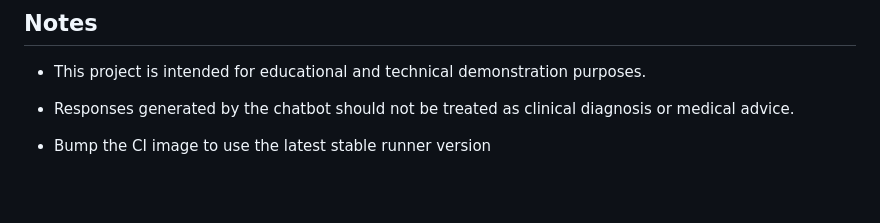
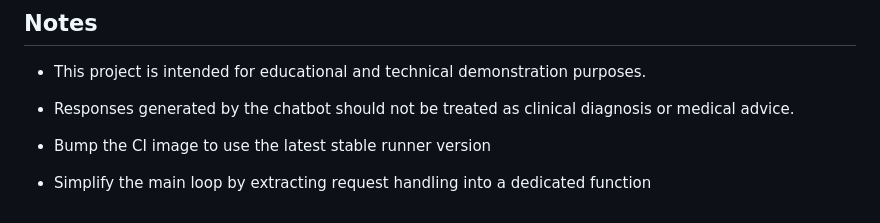
Before and after one commit to cohobast92/Medical-Chatbot, a Markdown page: README.md, the part around the change. Drawn GitHub-style; blank space fills up the shorter version.

```diff
--- a/README.md
+++ b/README.md
@@ -178,3 +178,5 @@ python -m pytest tests/
 - Responses generated by the chatbot should not be treated as clinical diagnosis or medical advice.
 
 - Bump the CI image to use the latest stable runner version
+
+- Simplify the main loop by extracting request handling into a dedicated function
```
